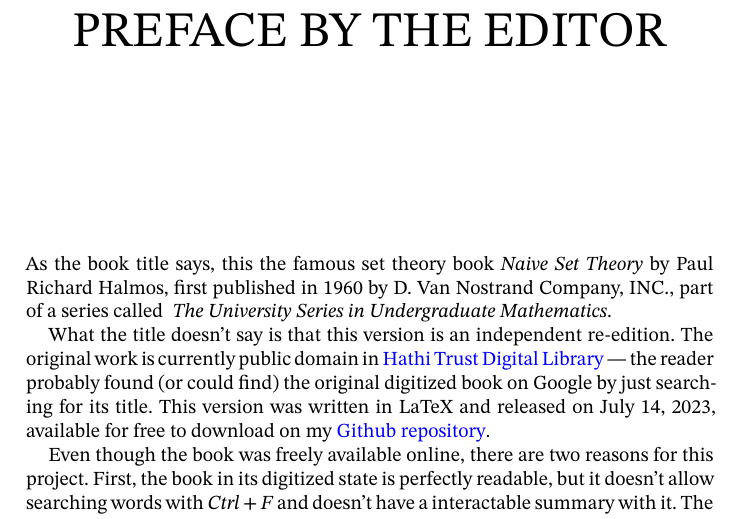
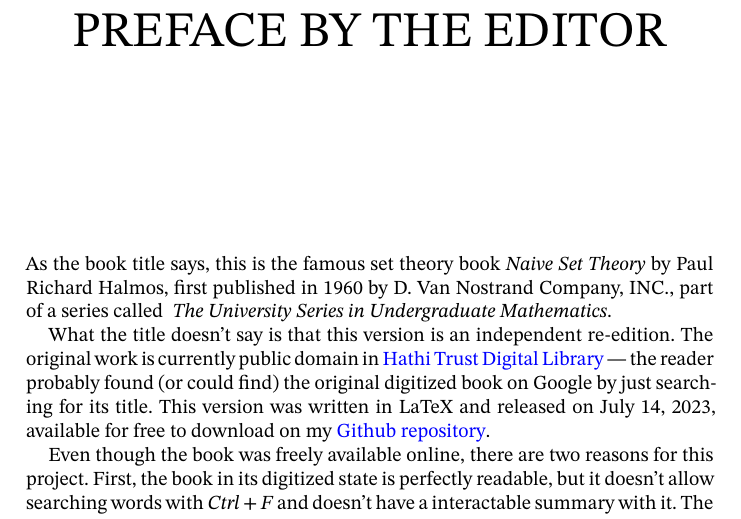
Before and after one commit to matheusgirola/Halmos-Naive-Set-Theory-OCR-LaTeX-Reedition, a LaTeX thesis (Naive_Set_Theory_Reedition/main.tex, which reads Naive_Set_Theory_Reedition/Chapters/Editor_Preface.tex): part of page 3 of 122, cut so that both start at the same text. Compiled offline with XeLaTeX.

Commit message:
fixing typo in the first sentence by adding: is

```diff
--- a/Naive_Set_Theory_Reedition/Chapters/Editor_Preface.tex
+++ b/Naive_Set_Theory_Reedition/Chapters/Editor_Preface.tex
@@ -1,4 +1,4 @@
-As the book title says, this the famous set theory book \textit{Naive Set Theory} by Paul Richard Halmos, first published in 1960 by D. Van Nostrand Company, INC., part of a series called \textit{ The University Series in Undergraduate Mathematics}.
+As the book title says, this is the famous set theory book \textit{Naive Set Theory} by Paul Richard Halmos, first published in 1960 by D. Van Nostrand Company, INC., part of a series called \textit{ The University Series in Undergraduate Mathematics}.
 
 What the title doesn't say is that this version is an independent re-edition. The original work is currently public domain in \href{https://babel.hathitrust.org}{\color{blue}{Hathi Trust Digital Library}} — the reader probably found (or could find) the original digitized book on Google by just searching for its title. This version was written in LaTeX and released on July 14, 2023, available for free to download on my \href{https://github.com/matheusgirola/Halmos-Naive-Set-Theory-OCR-LaTeX-Reedition}{\color{blue}{Github repository}}.
 
```
